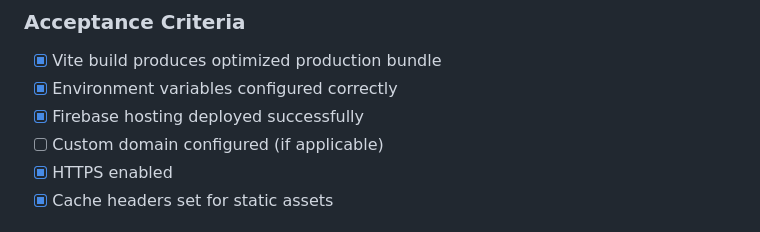
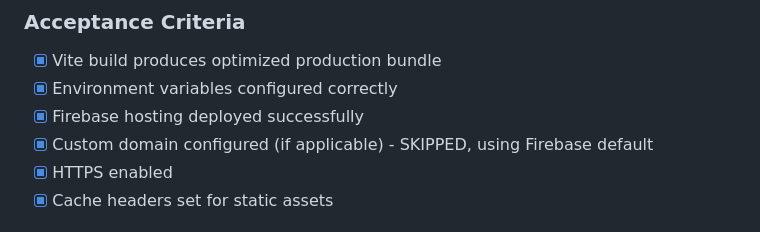
Before and after one commit to RawinLab/ElectionWars, a Markdown page: plans/7-1-deployment-todolist.md, the part around one of its changes. GitHub-like rendering.

```diff
--- a/plans/7-1-deployment-todolist.md
+++ b/plans/7-1-deployment-todolist.md
@@ -80,7 +80,7 @@
 - [x] Vite build produces optimized production bundle
 - [x] Environment variables configured correctly
 - [x] Firebase hosting deployed successfully
-- [ ] Custom domain configured (if applicable)
+- [x] Custom domain configured (if applicable) - SKIPPED, using Firebase default
 - [x] HTTPS enabled
 - [x] Cache headers set for static assets
 
```
Also changed, not shown: other parts of plans/7-1-deployment-todolist.md (+1 -1 lines), plans/1-1-project-setup-todolist.md (+13 -13 lines).
